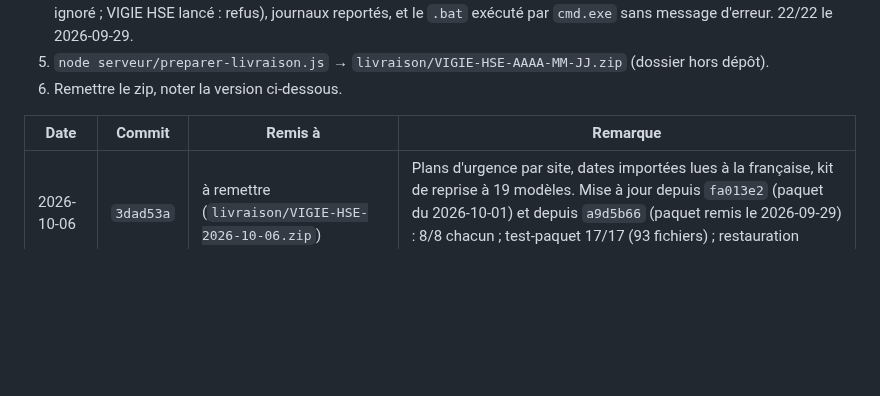
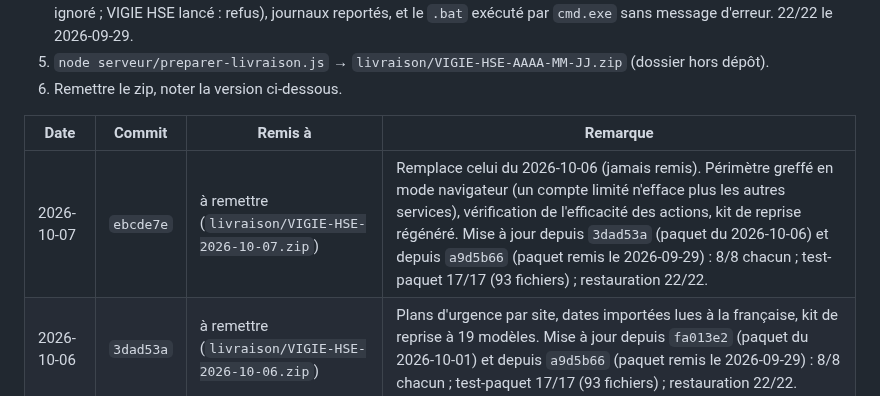
Before and after one commit to Layinolias/Vigie-hse, a Markdown page: Documentation/LIVRAISON-POSTE.md, the part around the change. Rendered like a GitHub page; blank space fills up the shorter version.

```diff
--- a/Documentation/LIVRAISON-POSTE.md
+++ b/Documentation/LIVRAISON-POSTE.md
@@ -45,6 +45,7 @@ Prérequis chez lui : **Node.js 22.5 ou plus récent** (version « LTS » de nod
 
 | Date | Commit | Remis à | Remarque |
 |---|---|---|---|
+| 2026-10-07 | `ebcde7e` | à remettre (`livraison/VIGIE-HSE-2026-10-07.zip`) | Remplace celui du 2026-10-06 (jamais remis). Périmètre greffé en mode navigateur (un compte limité n'efface plus les autres services), vérification de l'efficacité des actions, kit de reprise régénéré. Mise à jour depuis `3dad53a` (paquet du 2026-10-06) et depuis `a9d5b66` (paquet remis le 2026-09-29) : 8/8 chacun ; test-paquet 17/17 (93 fichiers) ; restauration 22/22. |
 | 2026-10-06 | `3dad53a` | à remettre (`livraison/VIGIE-HSE-2026-10-06.zip`) | Plans d'urgence par site, dates importées lues à la française, kit de reprise à 19 modèles. Mise à jour depuis `fa013e2` (paquet du 2026-10-01) et depuis `a9d5b66` (paquet remis le 2026-09-29) : 8/8 chacun ; test-paquet 17/17 (93 fichiers) ; restauration 22/22. |
 
 ## Avant qu'il y mette de vraies données
```
Also changed, not shown: Documentation/POINT-DE-REPRISE.md (+5 -1 lines).
